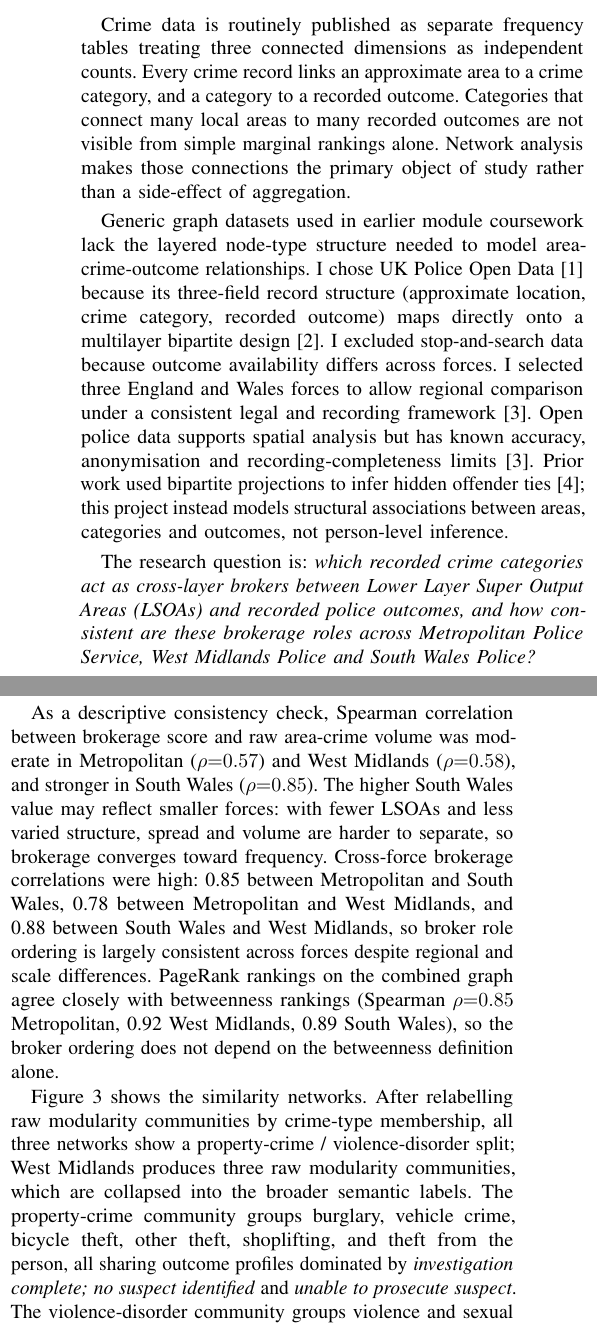
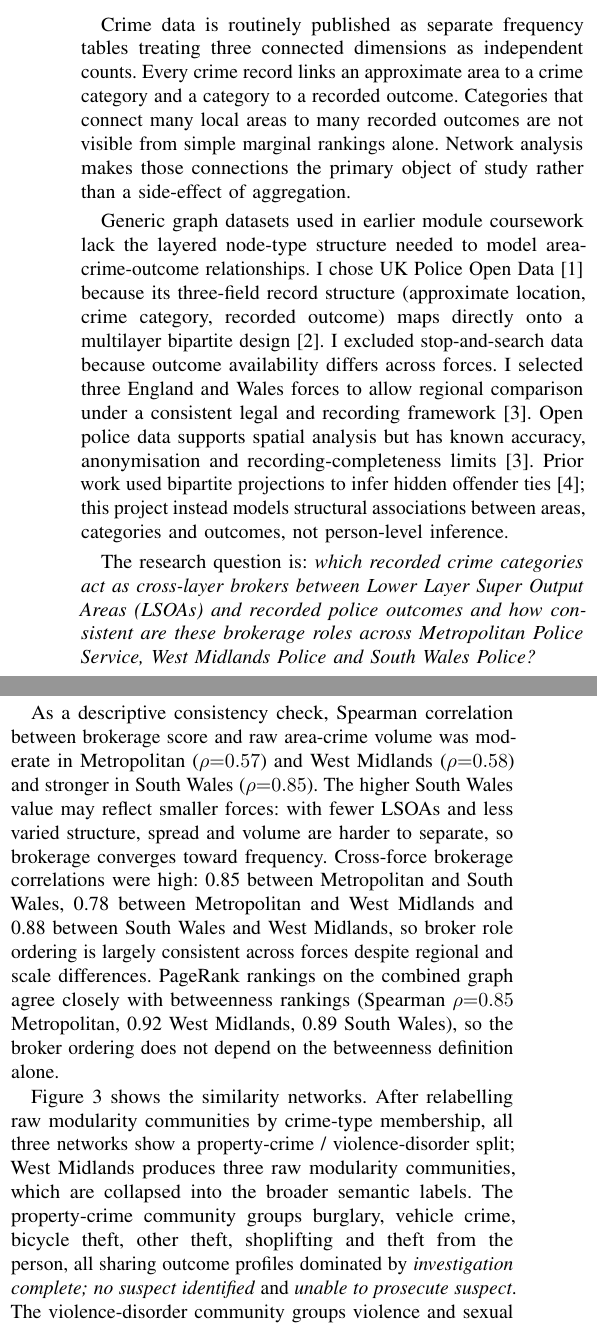
Before and after one commit to sohaibkh1/cross-layer-police-brokerage, a LaTeX paper (report/report_final.tex): two parts of the columns of pages 1 and 2 of 4, joined at a grey line, cut so that both start at the same text. Compiled offline with pdfLaTeX.

Commit message:
Clean report source and add repository link

```diff
--- a/report/report_final.tex
+++ b/report/report_final.tex
@@ -51,12 +50,11 @@ cosine-similarity community detection on outcome profiles supports a
 broadly similar property-crime / violence-disorder community structure.
 \end{abstract}
 
-%% -------------------------------------------------------------------
 \section{Introduction}
 
 Crime data is routinely published as separate frequency tables treating
 three connected dimensions as independent counts.
-Every crime record links an approximate area to a crime category, and a category to a recorded outcome. Categories that connect many local areas to many recorded outcomes are not visible from simple marginal rankings alone.
+Every crime record links an approximate area to a crime category and a category to a recorded outcome. Categories that connect many local areas to many recorded outcomes are not visible from simple marginal rankings alone.
 Network analysis makes those connections the primary object of study
 rather than a side-effect of aggregation.
 
@@ -83,10 +81,9 @@ person-level inference.
 The research question is: \textit{which recorded crime categories act
 as cross-layer brokers between Lower Layer Super Output Areas
 (LSOAs) and recorded police
-outcomes, and how consistent are these brokerage roles across
+outcomes and how consistent are these brokerage roles across
 Metropolitan Police Service, West Midlands Police and South Wales Police?}
 
-%% -------------------------------------------------------------------
 \section{Data and Methods}
 
 \subsection{Dataset and network construction}
@@ -257,13 +253,13 @@ These differences reflect measured variation in spread and outcome connectivity
 
 As a descriptive consistency check, Spearman correlation between brokerage
 score and raw area-crime volume was moderate in Metropolitan
-($\rho{=}0.57$) and West Midlands ($\rho{=}0.58$), and stronger in
+($\rho{=}0.57$) and West Midlands ($\rho{=}0.58$) and stronger in
 South Wales ($\rho{=}0.85$).
 The higher South Wales value may reflect smaller forces: with fewer
 LSOAs and less varied structure, spread and volume are harder to
 separate, so brokerage converges toward frequency.
 Cross-force brokerage correlations were high: 0.85 between Metropolitan
-and South Wales, 0.78 between Metropolitan and West Midlands, and 0.88
+and South Wales, 0.78 between Metropolitan and West Midlands and 0.88
 between South Wales and West Midlands, so broker role ordering is
 largely consistent across forces despite regional and scale
 differences.
@@ -278,7 +274,7 @@ all three networks show a property-crime / violence-disorder split;
 West Midlands produces three raw modularity communities, which are
 collapsed into the broader semantic labels.
 The property-crime community groups burglary, vehicle crime, bicycle
-theft, other theft, shoplifting, and theft from the person, all sharing
+theft, other theft, shoplifting and theft from the person, all sharing
 outcome profiles dominated by \textit{investigation complete; no
 suspect identified} and \textit{unable to prosecute suspect}.
 The violence-disorder community groups violence and sexual offences,
```
Also changed, not shown: report/760012524_FINAL_REPORT.pdf, report/report_final.tex (18 more changed lines), 1 other file.
